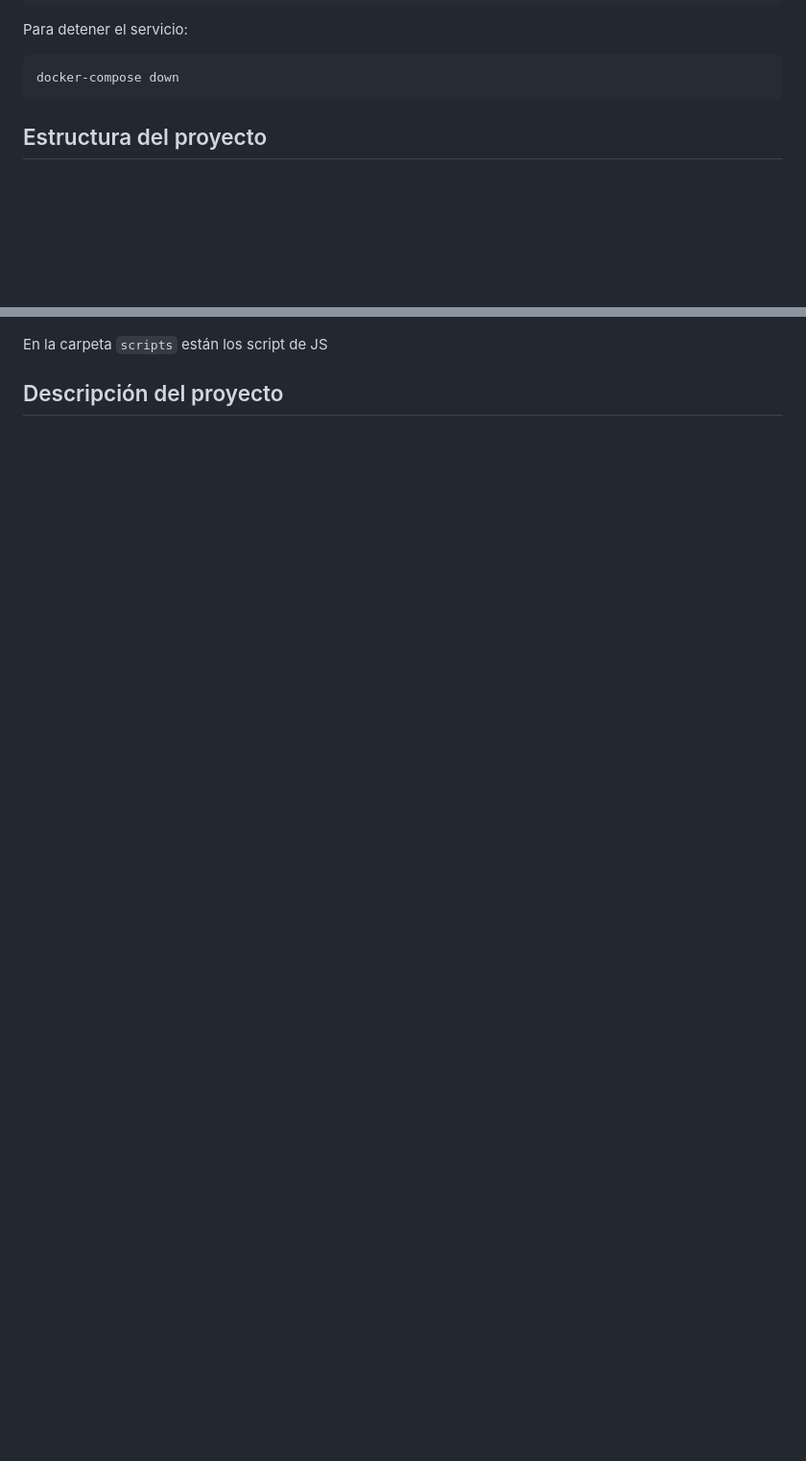
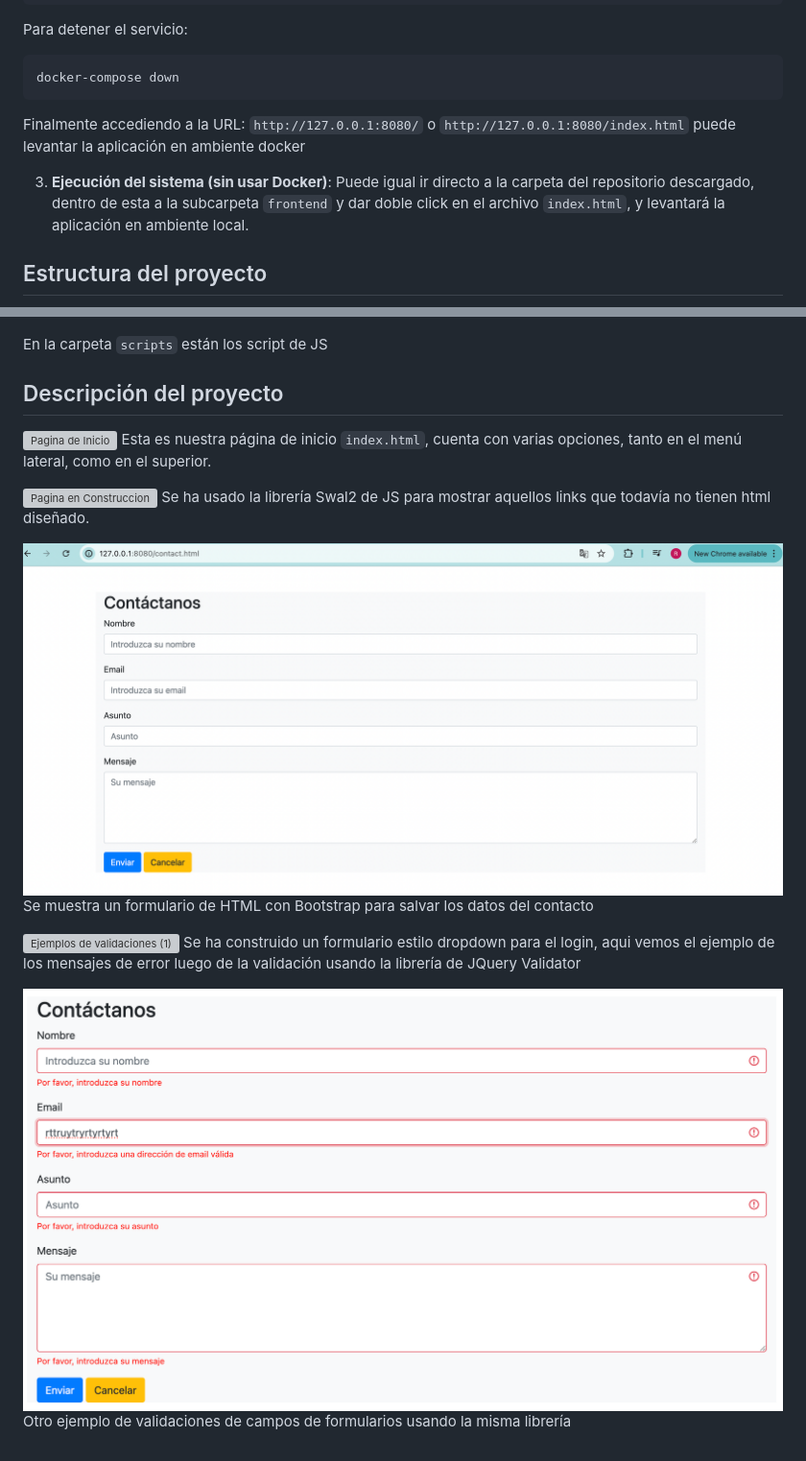
Before and after one commit to rcglezreyes/pi_tema2, a Markdown page: README.md, 2 parts joined by grey strips. Shown at 96% size. Rendered like a GitHub page; pictures changed too: frontend/media/images/pag_contactos.png (added), frontend/media/images/pag_validacion2.png (added); blank space fills up the shorter version; grey boxes are pictures that could not be loaded.

Commit message:
chore: Update project structure, README.md, and frontend files

````diff
--- a/README.md
+++ b/README.md
@@ -80,6 +80,10 @@ Para detener el servicio:
    ```sh
    docker-compose down
    ```
+Finalmente accediendo a la URL: ```http://127.0.0.1:8080/``` o ```http://127.0.0.1:8080/index.html``` puede levantar la aplicación en ambiente docker
+
+3. **Ejecución del sistema (sin usar Docker)**:
+Puede igual ir directo a la carpeta del repositorio descargado, dentro de esta a la subcarpeta ```frontend``` y dar doble click en el archivo ```index.html```, y levantará la aplicación en ambiente local.
 
 ## Estructura del proyecto
 
@@ -88,3 +92,18 @@ Para detener el servicio:
 En la carpeta ```scripts``` están los script de JS
 
 ## Descripción del proyecto
+
+![Pagina de Inicio](frontend/media/images/pag_inicio.png)
+Esta es nuestra página de inicio ```index.html```, cuenta con varias opciones, tanto en el menú lateral, como en el superior.
+
+![Pagina en Construccion](frontend/media/images/pag_construccion.png)
+Se ha usado la librería Swal2 de JS para mostrar aquellos links que todavía no tienen html diseñado.
+
+![Pagina de Contactos](frontend/media/images/pag_contactos.png)
+Se muestra un formulario de HTML con Bootstrap para salvar los datos del contacto
+
+![Ejemplos de validaciones (1)](frontend/media/images/pag_validacion1.png)
+Se ha construido un formulario estilo dropdown para el login, aqui vemos el ejemplo de los mensajes de error luego de la validación usando la librería de JQuery Validator
+
+![Ejemplos de validaciones (2)](frontend/media/images/pag_validacion2.png)
+Otro ejemplo de validaciones de campos de formularios usando la misma librería
````
Also changed, not shown: 3 other files.
